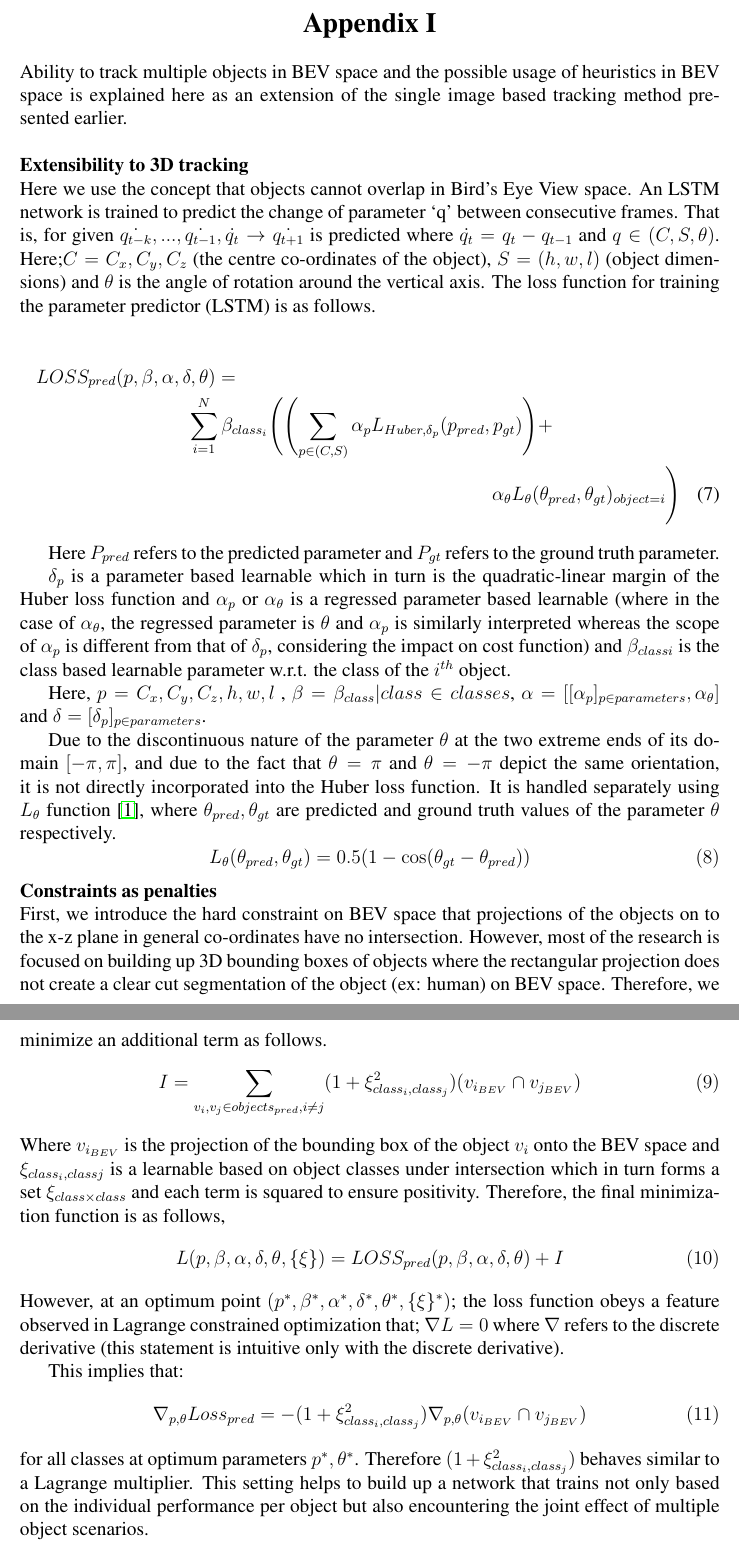
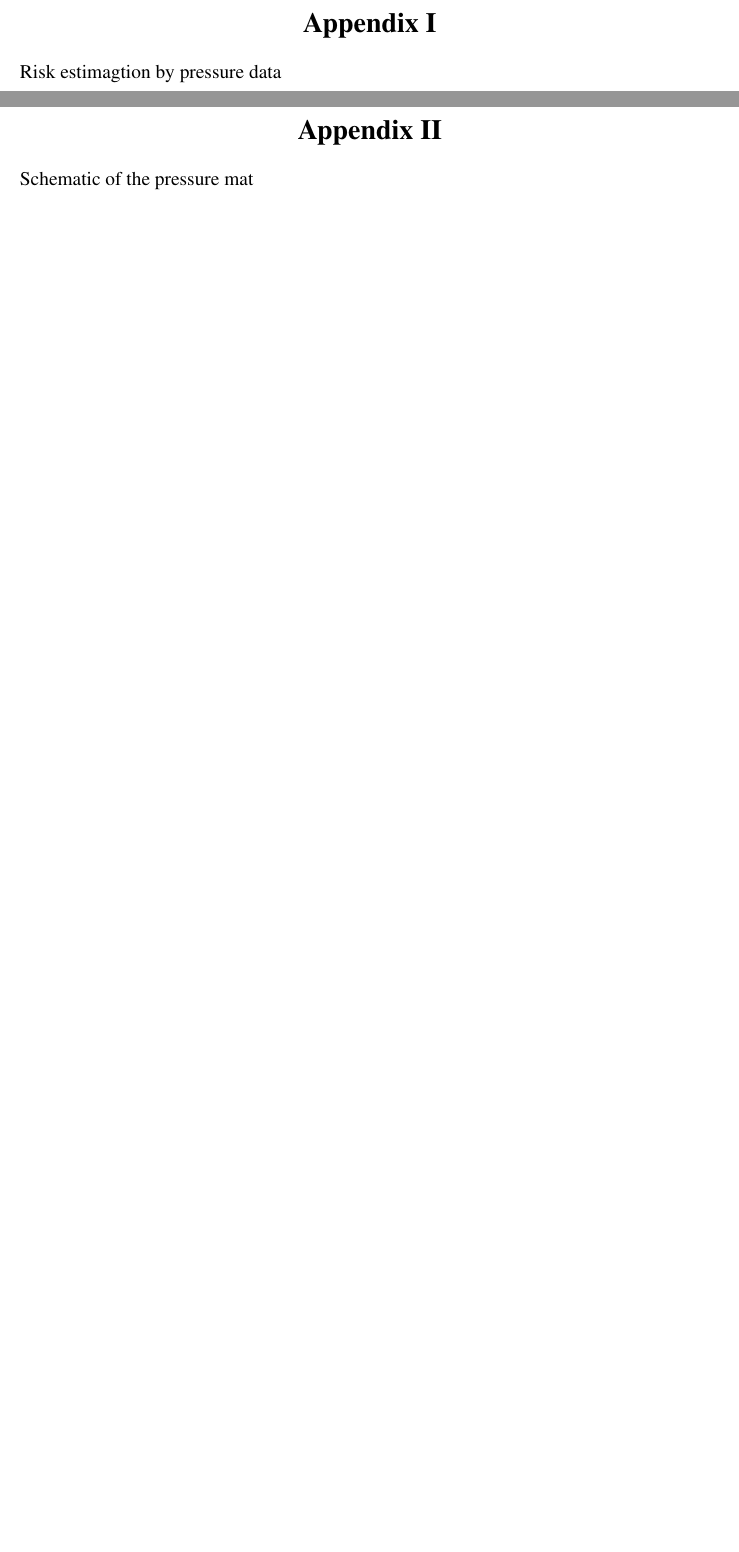
Before and after one commit to ThamaluM/PrevelcerDoc, a LaTeX thesis (thesis.tex, which reads chapters/Appendix.tex): two parts of pages 34 and 35 of 37 before the commit and two parts of pages 34 and 35 of 36 after it, joined at a grey line, cut so that both start at the same text, the shorter picture padded with empty space. Compiled offline with pdfLaTeX.

Commit message:
Update all

```diff
--- a/chapters/Appendix.tex
+++ b/chapters/Appendix.tex
@@ -2,49 +2,11 @@
 \addcontentsline{toc}{chapter}{Appendix I}
 \label{chapter:appendix1}
 
-Ability to track multiple objects in BEV space and the possible usage of heuristics in BEV space is explained here as an extension of the single image based tracking method presented earlier. \\
-
-\noindent \textbf{Extensibility to 3D tracking} \\
-Here we use the concept that objects cannot overlap in Bird’s Eye View space. An LSTM network is trained to predict the change of parameter ‘q’ between consecutive frames. That is, for given $\dot{q_{t-k}},...,\dot{q_{t-1}},\dot{q_{t}} \rightarrow \dot{q_{t+1}}$ is predicted where $\dot{q_{t}} = q_{t} - q_{t-1}$ and $q \in (C,S,\theta)$. Here;$C = C_{x}, C_{y}, C_{z}$ (the centre co-ordinates of the object), $S = (h,w,l)$ (object dimensions) and $\theta$ is the angle of rotation around the vertical axis.
-The loss function for training the parameter predictor (LSTM) is as follows.
-
-\begin{multline}
-LOSS_{pred}(p,\beta,\alpha,\delta,\theta) = \\
-\sum_{i=1}^{N} \beta_{class_{i}} \Biggl( \Biggl( \sum_{p\in (C,S)}\alpha_{p}L_{Huber,\delta_{p}}(p_{pred},p_{gt}) \Biggr) + \\ \alpha_{\theta}L_{\theta}(\theta_{pred},\theta_{gt})_{object=i} \Biggr)
-\tag{7}
-\end{multline}
-
-Here $P_{pred}$ refers to the predicted parameter and $P_{gt}$ refers to the ground truth parameter.
-\par $\delta_{p}$ is a parameter based learnable which in turn is the quadratic-linear margin of the Huber loss function and $\alpha_{p}$ or $\alpha_{\theta}$ is a regressed parameter based learnable (where in the case of $\alpha_{\theta}$, the regressed parameter is $\theta$ and $\alpha_{p}$ is similarly interpreted whereas the scope of $\alpha_{p}$ is different from that of $\delta_{p}$, considering the impact on cost function) and $\beta_{class i}$ is the class based learnable parameter w.r.t. the class of the $i^{th}$ object.
-\par Here, $p = C_{x},C_{y},C_{z},h,w,l$ , $\beta = \beta_{class} | class\in classes$, $\alpha=[[\alpha_{p}]_{p \in parameters}, \alpha_{\theta}]$ and $\delta=[\delta_{p}]_{p \in parameters}$.
-\par Due to the discontinuous nature of the parameter $\theta$ at the two extreme ends of its domain $[-\pi, \pi]$, and due to the fact that $\theta = \pi$ and $\theta = -\pi$ depict the same orientation, it is not directly incorporated into the Huber loss function. It is handled separately using $L_{\theta}$ function \cite{DeepSiam:geometry}, where $\theta_{pred},\theta_{gt}$ are predicted and ground truth values of the parameter $\theta$ respectively.
-$$
-L_{\theta}(\theta_{pred},\theta_{gt}) = 0.5(1 - \cos(\theta_{gt} - \theta_{pred})) \eqno{(8)}
-$$
-
-
-\noindent \textbf{Constraints as penalties}\\
-First, we introduce the hard constraint on BEV space that projections of the objects on to the x-z plane in general co-ordinates have no intersection. However, most of the research is focused on building up 3D bounding boxes of objects where the rectangular projection does not create a clear cut segmentation of the object (ex: human) on BEV space. Therefore, we minimize an additional term as follows.
-$$
-I = \sum_{v_{i},v_{j} \in objects_{pred}, i \neq j} (1 + \xi^{2}_{class_{i}, class_{j}})(v_{i_{BEV}} \cap v_{j_{BEV}})  \eqno{(9)}
-$$
-Where $v_{i_{BEV}}$ is the projection of the bounding box of the object $v_{i}$ onto the BEV space and $\xi_{class_{i},class{j}}$ is a learnable based on object classes under intersection which in turn forms a set $\xi_{class \times class}$ and each term is squared to ensure positivity.
-Therefore, the final minimization function is as follows,
-$$
-L(p,\beta, \alpha, \delta, \theta, \{\xi\}) = LOSS_{pred}(p,\beta, \alpha, \delta, \theta) + I \eqno{(10)}
-$$
-However, at an optimum point $(p^{*},\beta^{*}, \alpha^{*}, \delta^{*}, \theta^{*}, \{\xi\}^{*})$; the loss function obeys a feature observed in Lagrange constrained optimization that;
-$\nabla L = 0$ where $\nabla$ refers to the discrete derivative (this statement is intuitive only with the discrete derivative).
-\par This implies that:
-$$
-\nabla_{p,\theta}Loss_{pred} = -(1 + \xi^{2}_{class_{i}, class_{j}})\nabla_{p,\theta}(v_{i_{BEV}} \cap v_{j_{BEV}})  \eqno{(11)}
-$$
-for all classes at optimum parameters $p^{*},\theta^{*}$. Therefore $(1 + \xi^{2}_{class_{i}, class_{j}})$ behaves similar to a Lagrange multiplier. This setting helps to build up a network that trains not only based on the individual performance per object but also encountering the joint effect of multiple object scenarios.
+Risk estimagtion by pressure data
 
 
 \chapter*{Appendix II}
 \addcontentsline{toc}{chapter}{Appendix II}
 \label{chapter:appendix2}
 
-\textbf{Mean Field Algorithm} \\
-\input{figs/algo.tex}
+Schematic of the pressure mat
```
Also changed, not shown: thesis.bbl, thesis.pdf, chapters/Appendix.tex (11 more changed lines), 7 other files.
